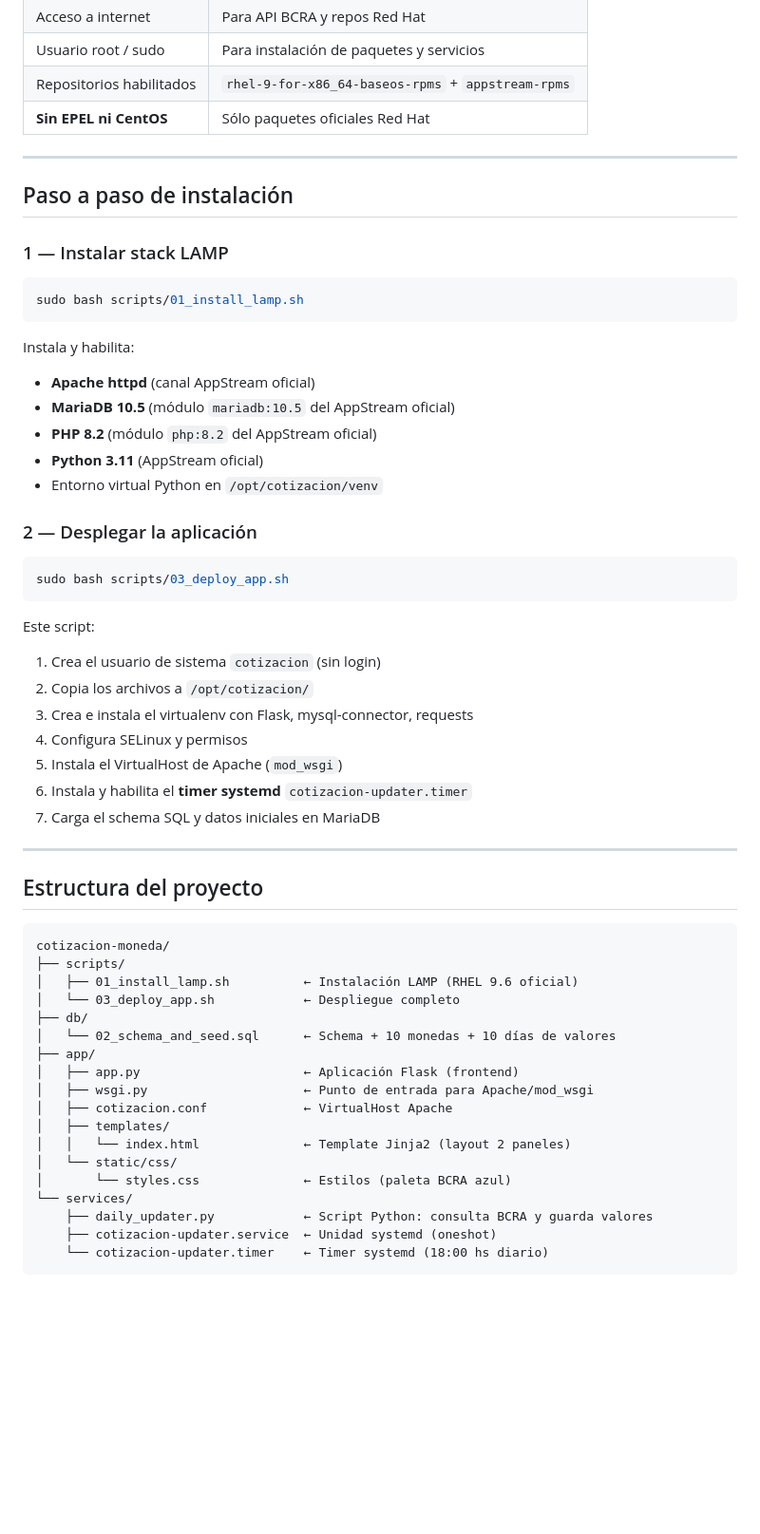
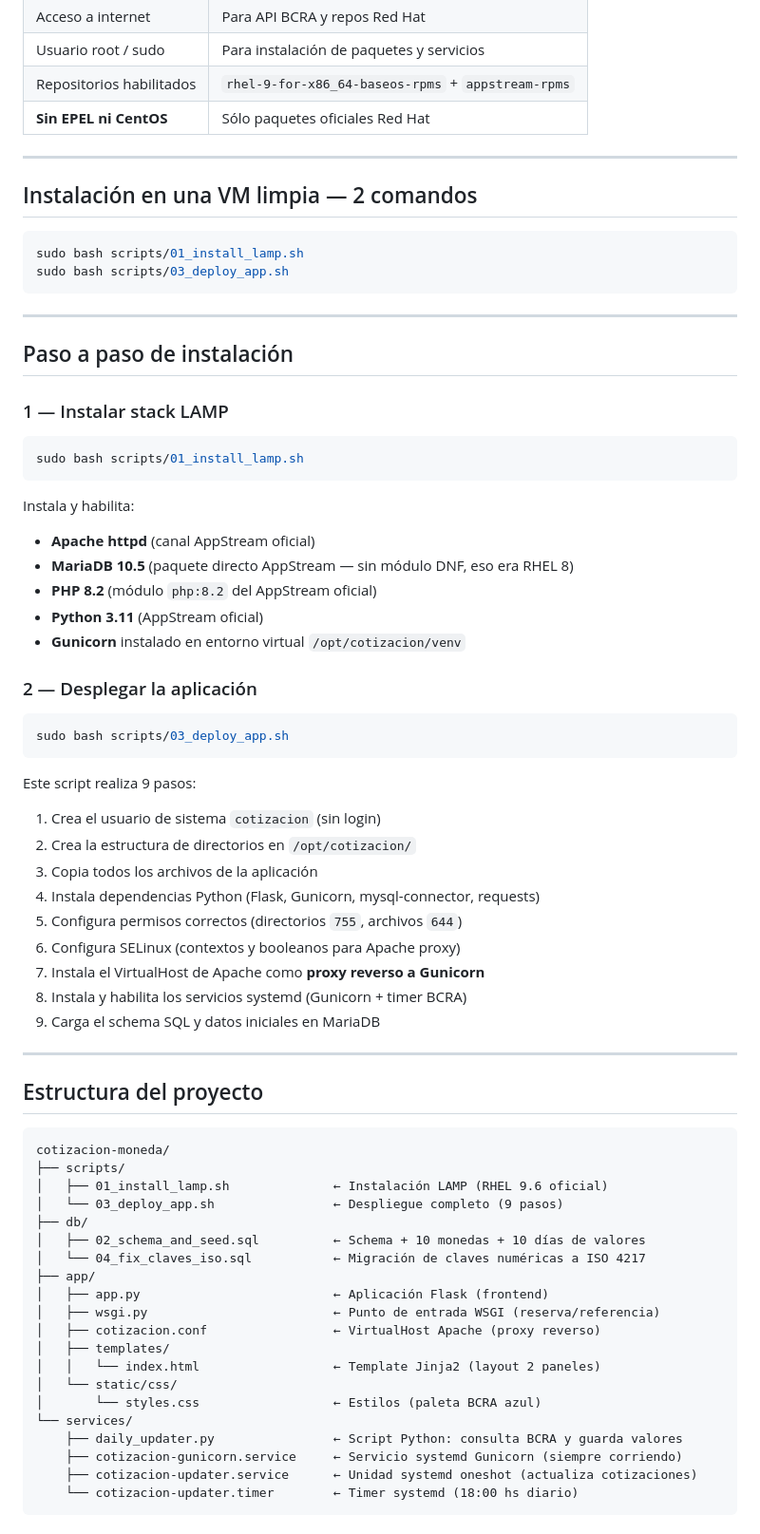
Before and after one commit to RubenDillon/Cotiza, a Markdown page: README.md, the part around one of its changes. Shown at 95% size. GitHub-like rendering; blank space fills up the shorter version.

````diff
--- a/README.md
+++ b/README.md
@@ -41,6 +43,15 @@
 
 ---
 
+## Instalación en una VM limpia — 2 comandos
+
+```bash
+sudo bash scripts/01_install_lamp.sh
+sudo bash scripts/03_deploy_app.sh
+```
+
+---
+
 ## Paso a paso de instalación
 
 ### 1 — Instalar stack LAMP
@@ -51,10 +62,10 @@ sudo bash scripts/01_install_lamp.sh
 
 Instala y habilita:
 - **Apache httpd** (canal AppStream oficial)
-- **MariaDB 10.5** (módulo `mariadb:10.5` del AppStream oficial)
+- **MariaDB 10.5** (paquete directo AppStream — sin módulo DNF, eso era RHEL 8)
 - **PHP 8.2** (módulo `php:8.2` del AppStream oficial)
 - **Python 3.11** (AppStream oficial)
-- Entorno virtual Python en `/opt/cotizacion/venv`
+- **Gunicorn** instalado en entorno virtual `/opt/cotizacion/venv`
 
 ### 2 — Desplegar la aplicación
 
@@ -62,14 +73,16 @@ Instala y habilita:
 sudo bash scripts/03_deploy_app.sh
 ```
 
-Este script:
+Este script realiza 9 pasos:
 1. Crea el usuario de sistema `cotizacion` (sin login)
-2. Copia los archivos a `/opt/cotizacion/`
-3. Crea e instala el virtualenv con Flask, mysql-connector, requests
-4. Configura SELinux y permisos
-5. Instala el VirtualHost de Apache (`mod_wsgi`)
-6. Instala y habilita el **timer systemd** `cotizacion-updater.timer`
-7. Carga el schema SQL y datos iniciales en MariaDB
+2. Crea la estructura de directorios en `/opt/cotizacion/`
+3. Copia todos los archivos de la aplicación
+4. Instala dependencias Python (Flask, Gunicorn, mysql-connector, requests)
+5. Configura permisos correctos (directorios `755`, archivos `644`)
+6. Configura SELinux (contextos y booleanos para Apache proxy)
+7. Instala el VirtualHost de Apache como **proxy reverso a Gunicorn**
+8. Instala y habilita los servicios systemd (Gunicorn + timer BCRA)
+9. Carga el schema SQL y datos iniciales en MariaDB
 
 ---
 
@@ -78,20 +91,22 @@ Este script:
 ```
 cotizacion-moneda/
 ├── scripts/
-│   ├── 01_install_lamp.sh          ← Instalación LAMP (RHEL 9.6 oficial)
-│   └── 03_deploy_app.sh            ← Despliegue completo
+│   ├── 01_install_lamp.sh              ← Instalación LAMP (RHEL 9.6 oficial)
+│   └── 03_deploy_app.sh                ← Despliegue completo (9 pasos)
 ├── db/
-│   └── 02_schema_and_seed.sql      ← Schema + 10 monedas + 10 días de valores
+│   ├── 02_schema_and_seed.sql          ← Schema + 10 monedas + 10 días de valores
+│   └── 04_fix_claves_iso.sql           ← Migración de claves numéricas a ISO 4217
 ├── app/
-│   ├── app.py                      ← Aplicación Flask (frontend)
-│   ├── wsgi.py                     ← Punto de entrada para Apache/mod_wsgi
-│   ├── cotizacion.conf             ← VirtualHost Apache
+│   ├── app.py                          ← Aplicación Flask (frontend)
+│   ├── wsgi.py                         ← Punto de entrada WSGI (reserva/referencia)
+│   ├── cotizacion.conf                 ← VirtualHost Apache (proxy reverso)
 │   ├── templates/
-│   │   └── index.html              ← Template Jinja2 (layout 2 paneles)
+│   │   └── index.html                  ← Template Jinja2 (layout 2 paneles)
 │   └── static/css/
-│       └── styles.css              ← Estilos (paleta BCRA azul)
+│       └── styles.css                  ← Estilos (paleta BCRA azul)
 └── services/
-    ├── daily_updater.py            ← Script Python: consulta BCRA y guarda valores
-    ├── cotizacion-updater.service  ← Unidad systemd (oneshot)
-    └── cotizacion-updater.timer    ← Timer systemd (18:00 hs diario)
+    ├── daily_updater.py                ← Script Python: consulta BCRA y guarda valores
+    ├── cotizacion-gunicorn.service     ← Servicio systemd Gunicorn (siempre corriendo)
+    ├── cotizacion-updater.service      ← Unidad systemd oneshot (actualiza cotizaciones)
+    └── cotizacion-updater.timer        ← Timer systemd (18:00 hs diario)
 ```
````
Also changed, not shown: other parts of README.md (+81 -41 lines).
